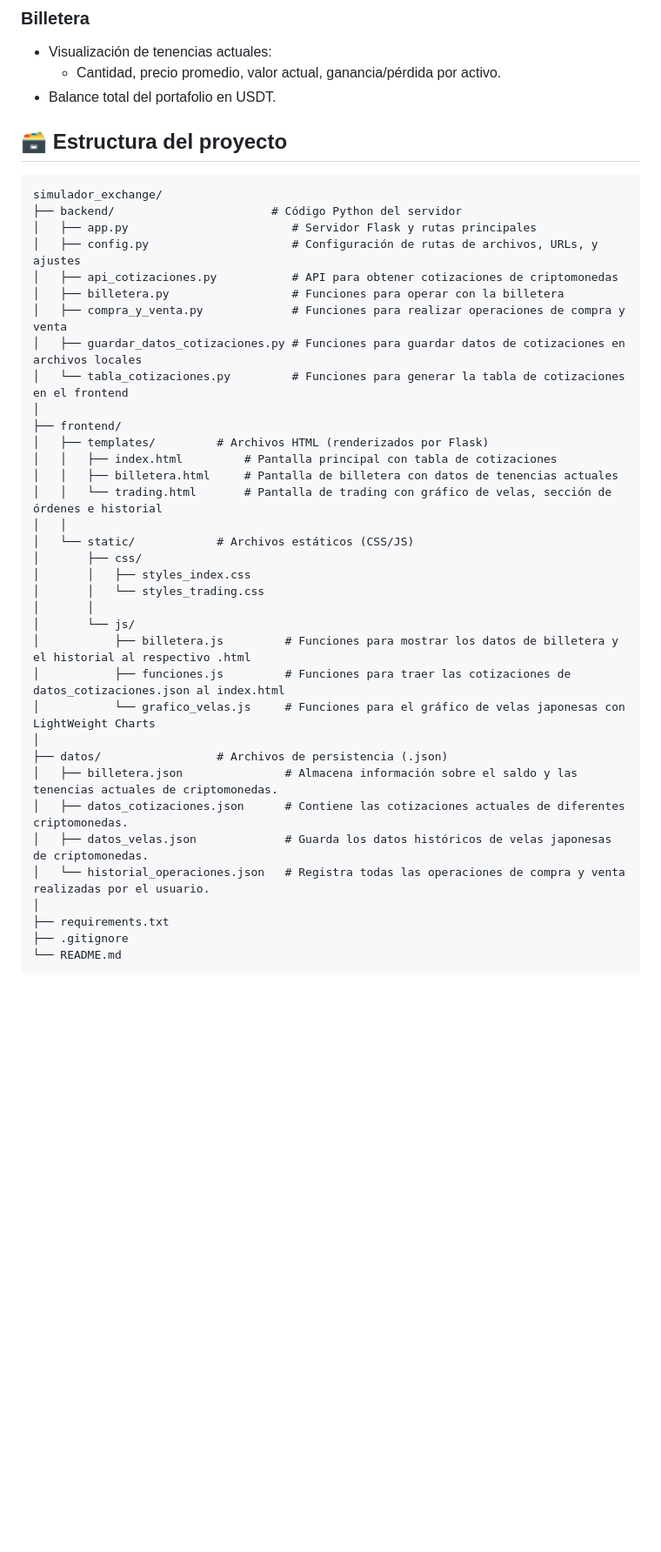
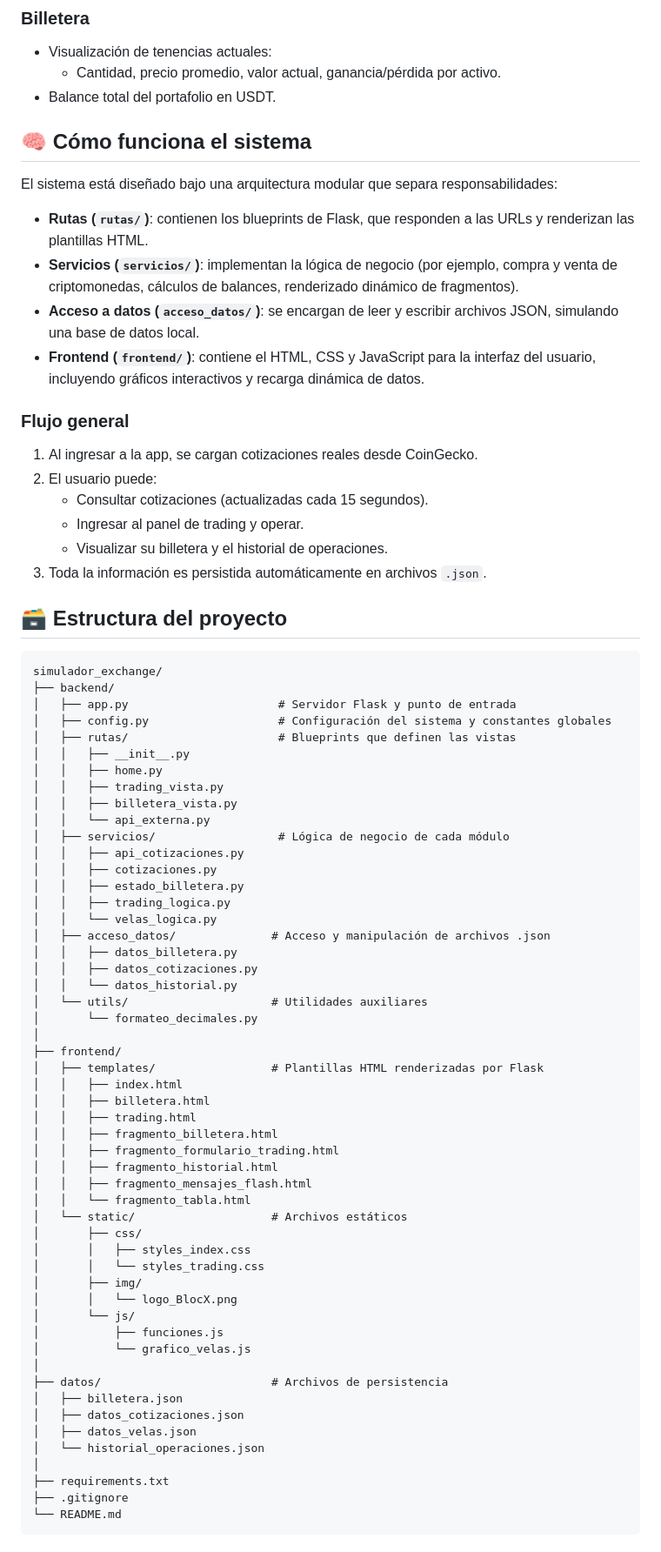
Before and after one commit to FaustoLovera/Trabajo_Simulador_Exchange, a Markdown page: README.md, the part around the change. Shown: that part at 87% size. GitHub-like rendering; blank space fills up the shorter version.

````diff
--- a/README.md
+++ b/README.md
@@ -43,42 +43,75 @@ En este panel se verán tres secciones diferentes que contemplan lo necesario pa
   - Cantidad, precio promedio, valor actual, ganancia/pérdida por activo.
 - Balance total del portafolio en USDT.
 
+## 🧠 Cómo funciona el sistema
 
+El sistema está diseñado bajo una arquitectura modular que separa responsabilidades:
+
+- **Rutas (`rutas/`)**: contienen los blueprints de Flask, que responden a las URLs y renderizan las plantillas HTML.
+- **Servicios (`servicios/`)**: implementan la lógica de negocio (por ejemplo, compra y venta de criptomonedas, cálculos de balances, renderizado dinámico de fragmentos).
+- **Acceso a datos (`acceso_datos/`)**: se encargan de leer y escribir archivos JSON, simulando una base de datos local.
+- **Frontend (`frontend/`)**: contiene el HTML, CSS y JavaScript para la interfaz del usuario, incluyendo gráficos interactivos y recarga dinámica de datos.
+
+### Flujo general
+
+1. Al ingresar a la app, se cargan cotizaciones reales desde CoinGecko.
+2. El usuario puede:
+   - Consultar cotizaciones (actualizadas cada 15 segundos).
+   - Ingresar al panel de trading y operar.
+   - Visualizar su billetera y el historial de operaciones.
+3. Toda la información es persistida automáticamente en archivos `.json`.
 
 ## 🗃️ Estructura del proyecto
 
 ```
 simulador_exchange/
-├── backend/                       # Código Python del servidor
-│   ├── app.py                        # Servidor Flask y rutas principales
-│   ├── config.py                     # Configuración de rutas de archivos, URLs, y ajustes
-│   ├── api_cotizaciones.py           # API para obtener cotizaciones de criptomonedas
-│   ├── billetera.py                  # Funciones para operar con la billetera
-│   ├── compra_y_venta.py             # Funciones para realizar operaciones de compra y venta
-│   ├── guardar_datos_cotizaciones.py # Funciones para guardar datos de cotizaciones en archivos locales
-│   └── tabla_cotizaciones.py         # Funciones para generar la tabla de cotizaciones en el frontend
+├── backend/
+│   ├── app.py                      # Servidor Flask y punto de entrada
+│   ├── config.py                   # Configuración del sistema y constantes globales
+│   ├── rutas/                      # Blueprints que definen las vistas
+│   │   ├── __init__.py
+│   │   ├── home.py
+│   │   ├── trading_vista.py
+│   │   ├── billetera_vista.py
+│   │   └── api_externa.py
+│   ├── servicios/                  # Lógica de negocio de cada módulo
+│   │   ├── api_cotizaciones.py
+│   │   ├── cotizaciones.py
+│   │   ├── estado_billetera.py
+│   │   ├── trading_logica.py
+│   │   └── velas_logica.py
+│   ├── acceso_datos/              # Acceso y manipulación de archivos .json
+│   │   ├── datos_billetera.py
+│   │   ├── datos_cotizaciones.py
+│   │   └── datos_historial.py
+│   └── utils/                     # Utilidades auxiliares
+│       └── formateo_decimales.py
 │
 ├── frontend/
-│   ├── templates/         # Archivos HTML (renderizados por Flask)
-│   │   ├── index.html         # Pantalla principal con tabla de cotizaciones
-│   │   ├── billetera.html     # Pantalla de billetera con datos de tenencias actuales
-│   │   └── trading.html       # Pantalla de trading con gráfico de velas, sección de órdenes e historial
-│   │
-│   └── static/            # Archivos estáticos (CSS/JS)
+│   ├── templates/                 # Plantillas HTML renderizadas por Flask
+│   │   ├── index.html
+│   │   ├── billetera.html
+│   │   ├── trading.html
+│   │   ├── fragmento_billetera.html
+│   │   ├── fragmento_formulario_trading.html
+│   │   ├── fragmento_historial.html
+│   │   ├── fragmento_mensajes_flash.html
+│   │   └── fragmento_tabla.html
+│   └── static/                    # Archivos estáticos
 │       ├── css/
 │       │   ├── styles_index.css
 │       │   └── styles_trading.css
-│       │
+│       ├── img/
+│       │   └── logo_BlocX.png
 │       └── js/
-│           ├── billetera.js         # Funciones para mostrar los datos de billetera y el historial al respectivo .html
-│           ├── funciones.js         # Funciones para traer las cotizaciones de datos_cotizaciones.json al index.html
-│           └── grafico_velas.js     # Funciones para el gráfico de velas japonesas con LightWeight Charts
+│           ├── funciones.js
+│           └── grafico_velas.js
 │
-├── datos/                 # Archivos de persistencia (.json)
-│   ├── billetera.json               # Almacena información sobre el saldo y las tenencias actuales de criptomonedas.
-│   ├── datos_cotizaciones.json      # Contiene las cotizaciones actuales de diferentes criptomonedas.
-│   ├── datos_velas.json             # Guarda los datos históricos de velas japonesas de criptomonedas.
-│   └── historial_operaciones.json   # Registra todas las operaciones de compra y venta realizadas por el usuario.
+├── datos/                         # Archivos de persistencia
+│   ├── billetera.json
+│   ├── datos_cotizaciones.json
+│   ├── datos_velas.json
+│   └── historial_operaciones.json
 │
 ├── requirements.txt
 ├── .gitignore
````
